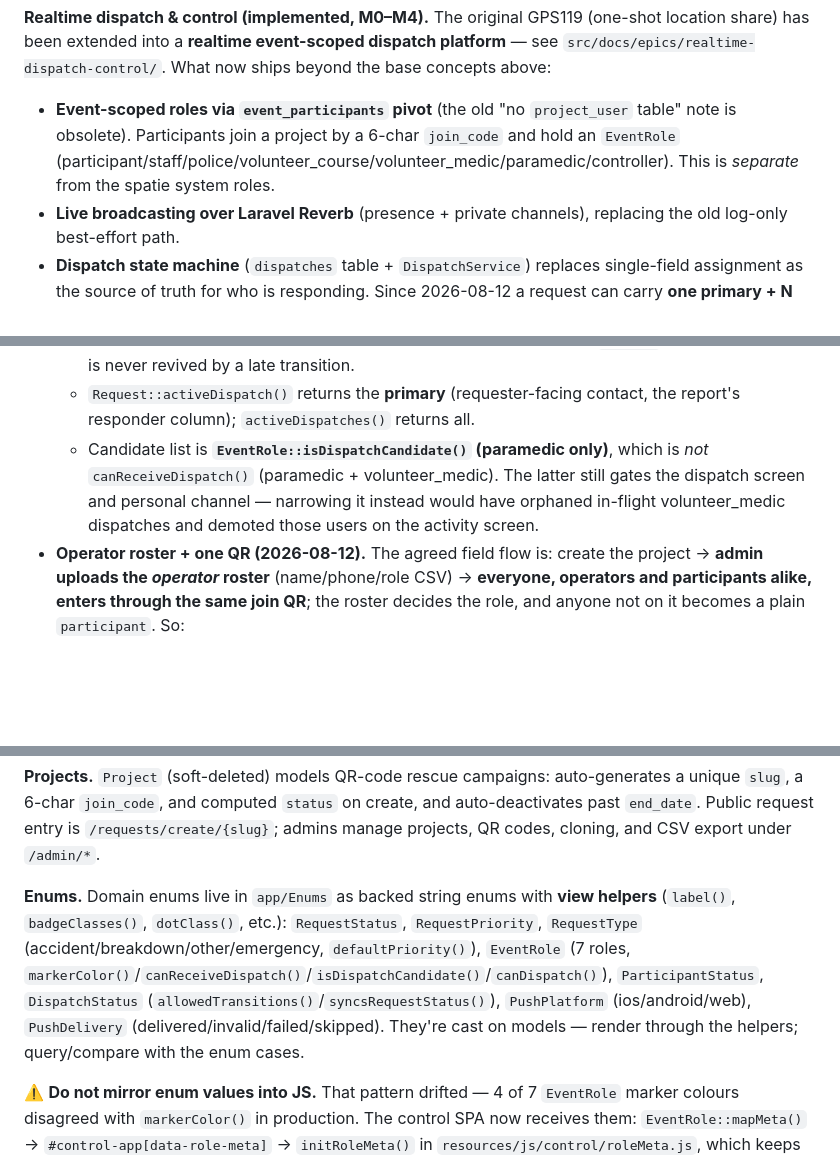
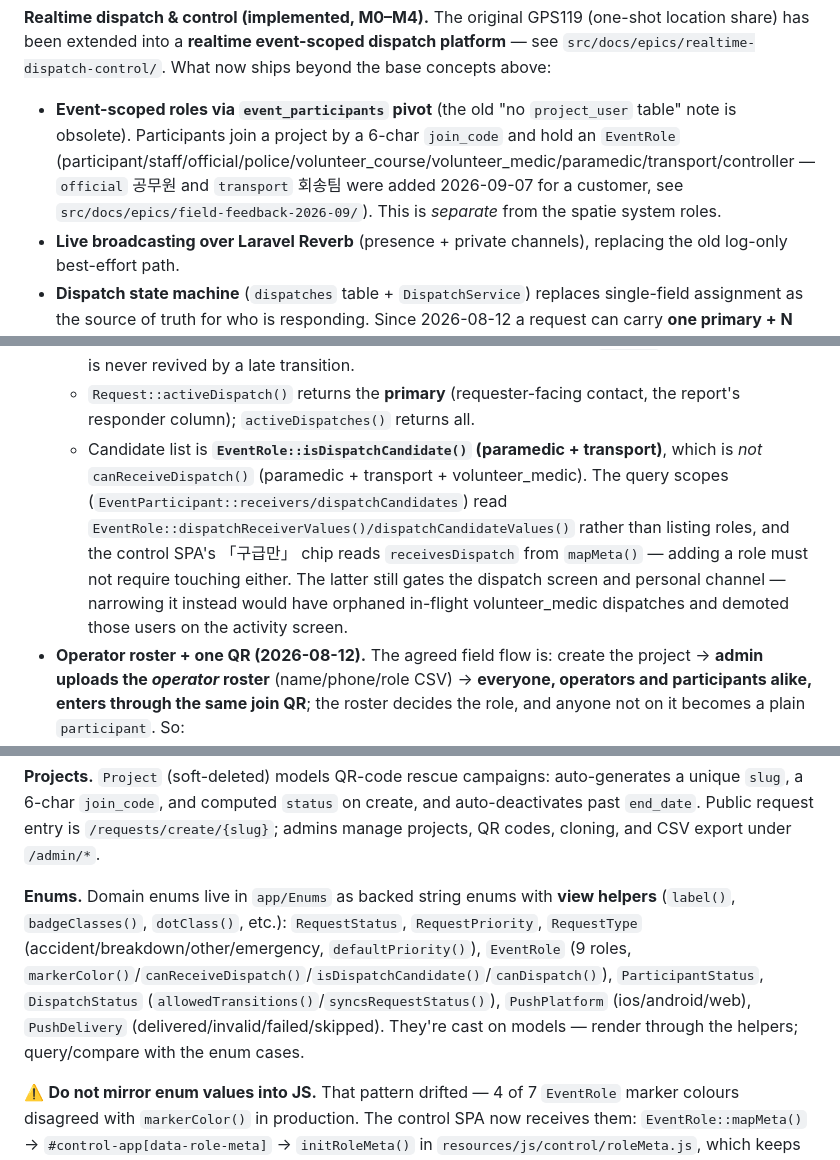
Before and after one commit to jisung87kr/gps119_app, a Markdown page: CLAUDE.md, 3 parts joined by grey strips. Rendered like a GitHub page; blank space fills up the shorter version.

Commit message:
docs: 현장 피드백 2026-09 트래커 + CLAUDE.md 갱신
15건 판정(웹/셸/재확인)과 항목별 상태. 웹만으로 되는 7건은 구현됐고, 셸 몫(F-03·F-07 ①)과
고객 재확인(F-09·F-11·자원봉사자 통합)이 남았다. CLAUDE.md 에 역할 9종, 발급 비밀번호,
App.openUrl 부재와 iOS 위치 프롬프트 우회를 적었다.

Co-Authored-By: Claude Fable 5.1 <noreply@anthropic.com>

```diff
--- a/CLAUDE.md
+++ b/CLAUDE.md
@@ -21,7 +21,7 @@ GPS119 — an emergency rescue-request web app. A regular user shares their GPS
 **End-to-end flow:** organizer creates a project → issues URL/QR → posts it at the venue → participant scans, logs in (phone), pulls current location via Kakao Maps, taps a situation button → `Request` created → `RequestCreated` event notifies rescuers/admins (+ Discord webhook) → rescuer assigns (in_progress) and navigates via Kakao Map → requester watches status on the dashboard.
 
 **Realtime dispatch & control (implemented, M0–M4).** The original GPS119 (one-shot location share) has been extended into a **realtime event-scoped dispatch platform** — see `src/docs/epics/realtime-dispatch-control/`. What now ships beyond the base concepts above:
-- **Event-scoped roles via `event_participants` pivot** (the old "no `project_user` table" note is obsolete). Participants join a project by a 6-char `join_code` and hold an `EventRole` (participant/staff/police/volunteer_course/volunteer_medic/paramedic/controller). This is *separate* from the spatie system roles.
+- **Event-scoped roles via `event_participants` pivot** (the old "no `project_user` table" note is obsolete). Participants join a project by a 6-char `join_code` and hold an `EventRole` (participant/staff/official/police/volunteer_course/volunteer_medic/paramedic/transport/controller — `official` 공무원 and `transport` 회송팀 were added 2026-09-07 for a customer, see `src/docs/epics/field-feedback-2026-09/`). This is *separate* from the spatie system roles.
 - **Live broadcasting over Laravel Reverb** (presence + private channels), replacing the old log-only best-effort path.
 - **Dispatch state machine** (`dispatches` table + `DispatchService`) replaces single-field assignment as the source of truth for who is responding. Since 2026-08-12 a request can carry **one primary + N support** dispatches (ADR-0007 D4).
 - **Realtime location tracking** (`location_pings`), a **web control SPA** (`/control`), **event record CSV exports**, and a **PWA shell** were added.
@@ -147,6 +147,6 @@ Listeners are auto-discovered from `app/Listeners` (no manual registration); `ph
   - **`cancelled` = recall** — the controller pulling a dispatch back. It is deliberately *not* `rejected` (that means "the responder can't go", is the responder's call, and requires a reason); merging them permanently pollutes the rejection rate in event reports. Recall is allowed from assigned/accepted/en_route but **not from `arrived`**, is controller/admin-only, and fires `DispatchRecalled` → `PushDispatchRecalled` so a paramedic who is already running finds out.
   - **One active *primary* per request, plus any number of support** dispatches. Support is created only through `assignSupport()` / the `/support` endpoint — never a flag on the normal assign, because an option on the same door means one mis-tap silently adds a responder. `requests.status` is derived by **aggregating active dispatches** (`deriveRequestStatus()`): any responder at accepted-or-later → `in_progress`; **primary** completed → `completed`; **support completed changes nothing**; recall with nobody left responding → `pending`. A terminal request is never revived by a late transition.
   - `Request::activeDispatch()` returns the **primary** (requester-facing contact, the report's responder column); `activeDispatches()` returns all.
-  - Candidate list is **`EventRole::isDispatchCandidate()` (paramedic only)**, which is *not* `canReceiveDispatch()` (paramedic + volunteer_medic). The latter still gates the dispatch screen and personal channel — narrowing it instead would have orphaned in-flight volunteer_medic dispatches and demoted those users on the activity screen.
+  - Candidate list is **`EventRole::isDispatchCandidate()` (paramedic + transport)**, which is *not* `canReceiveDispatch()` (paramedic + transport + volunteer_medic). The query scopes (`EventParticipant::receivers/dispatchCandidates`) read `EventRole::dispatchReceiverValues()/dispatchCandidateValues()` rather than listing roles, and the control SPA's 「구급만」 chip reads `receivesDispatch` from `mapMeta()` — adding a role must not require touching either. The latter still gates the dispatch screen and personal channel — narrowing it instead would have orphaned in-flight volunteer_medic dispatches and demoted those users on the activity screen.
 - **Operator roster + one QR (2026-08-12).** The agreed field flow is: create the project → **admin uploads the *operator* roster** (name/phone/role CSV) → **everyone, operators and participants alike, enters through the same join QR**; the roster decides the role, and anyone not on it becomes a plain `participant`. So:
   - `event_rosters` (`project_id` + normalized `phone` unique → `role`, plus `user_id`/`claimed_at` once used) holds the roster. It is **not** folded into `event_participants`: `user_id NOT NULL` is an invariant there, and rows without a user would leak into the location, dispatch, channel and report queries.
@@ -160,7 +160,7 @@ Listeners are auto-discovered from `app/Listeners` (no manual registration); `ph
 
 **Projects.** `Project` (soft-deleted) models QR-code rescue campaigns: auto-generates a unique `slug`, a 6-char `join_code`, and computed `status` on create, and auto-deactivates past `end_date`. Public request entry is `/requests/create/{slug}`; admins manage projects, QR codes, cloning, and CSV export under `/admin/*`.
 
-**Enums.** Domain enums live in `app/Enums` as backed string enums with **view helpers** (`label()`, `badgeClasses()`, `dotClass()`, etc.): `RequestStatus`, `RequestPriority`, `RequestType` (accident/breakdown/other/emergency, `defaultPriority()`), `EventRole` (7 roles, `markerColor()`/`canReceiveDispatch()`/`isDispatchCandidate()`/`canDispatch()`), `ParticipantStatus`, `DispatchStatus` (`allowedTransitions()`/`syncsRequestStatus()`), `PushPlatform` (ios/android/web), `PushDelivery` (delivered/invalid/failed/skipped). They're cast on models — render through the helpers; query/compare with the enum cases.
+**Enums.** Domain enums live in `app/Enums` as backed string enums with **view helpers** (`label()`, `badgeClasses()`, `dotClass()`, etc.): `RequestStatus`, `RequestPriority`, `RequestType` (accident/breakdown/other/emergency, `defaultPriority()`), `EventRole` (9 roles, `markerColor()`/`canReceiveDispatch()`/`isDispatchCandidate()`/`canDispatch()`), `ParticipantStatus`, `DispatchStatus` (`allowedTransitions()`/`syncsRequestStatus()`), `PushPlatform` (ios/android/web), `PushDelivery` (delivered/invalid/failed/skipped). They're cast on models — render through the helpers; query/compare with the enum cases.
 
 ⚠️ **Do not mirror enum values into JS.** That pattern drifted — 4 of 7 `EventRole` marker colours disagreed with `markerColor()` in production. The control SPA now receives them: `EventRole::mapMeta()` → `#control-app[data-role-meta]` → `initRoleMeta()` in `resources/js/control/roleMeta.js`, which keeps only what PHP cannot know (the icon shape). A Vitest spec fails if role hex literals reappear in that file, and a PHP test checks the injection path end to end. Follow the same shape for any new enum the frontend needs.
 
```
Also changed, not shown: other parts of CLAUDE.md (+2 -2 lines), 1 other file.
